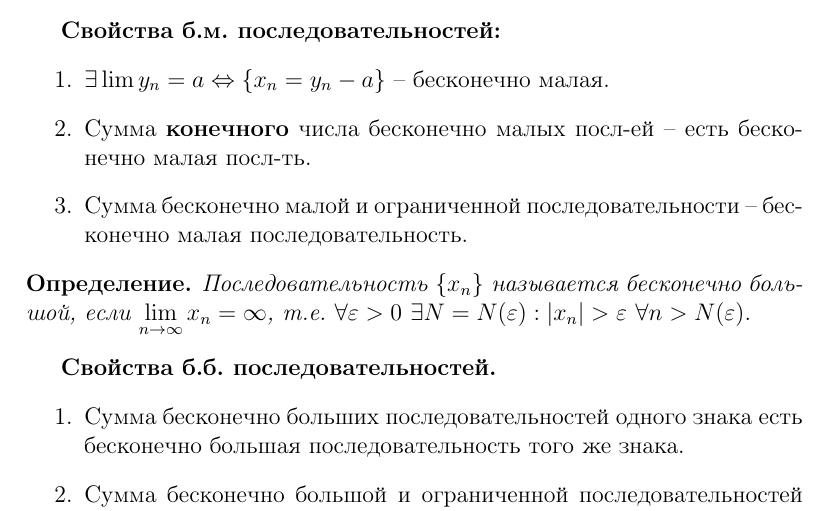
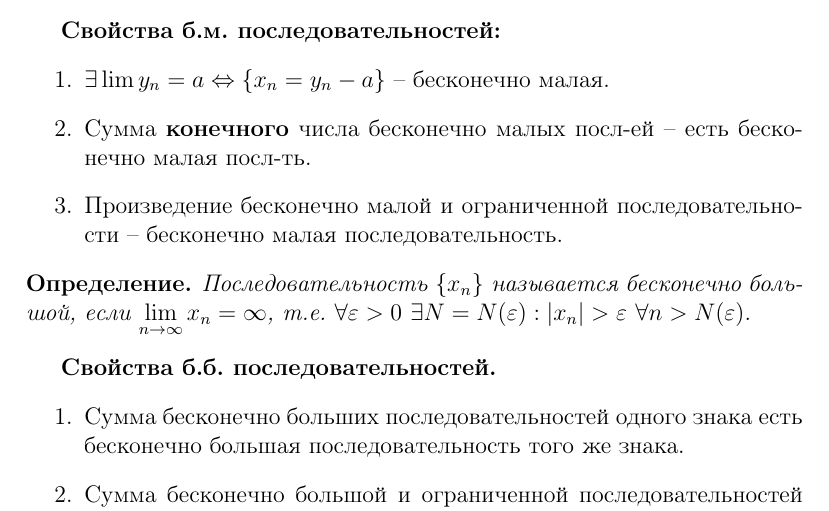
Before and after one commit to acerikfy/-HSE--Mathan, a LaTeX document (problem_10.tex): part of page 1 of 2, cut so that both start at the same text. Compiled offline with pdfLaTeX.

Commit message:
Ошибка в 10 билете

```diff
--- a/problem_10.tex
+++ b/problem_10.tex
@@ -39,7 +39,7 @@
         \begin{enumerate}
             \item $\exists \lim y_n = a \Leftrightarrow \{x_n = y_n - a\}$ -- бесконечно малая.
             \item Сумма \textbf{конечного} числа бесконечно малых посл-ей -- есть бесконечно малая посл-ть.
-            \item Сумма бесконечно малой и ограниченной последовательности -- бесконечно малая последовательность.
+            \item Произведение бесконечно малой и ограниченной последовательности -- бесконечно малая последовательность.
         \end{enumerate}
 
     \begin{defi} Последовательность $ \{ x_ n \} $ называется бесконечно большой,
```
